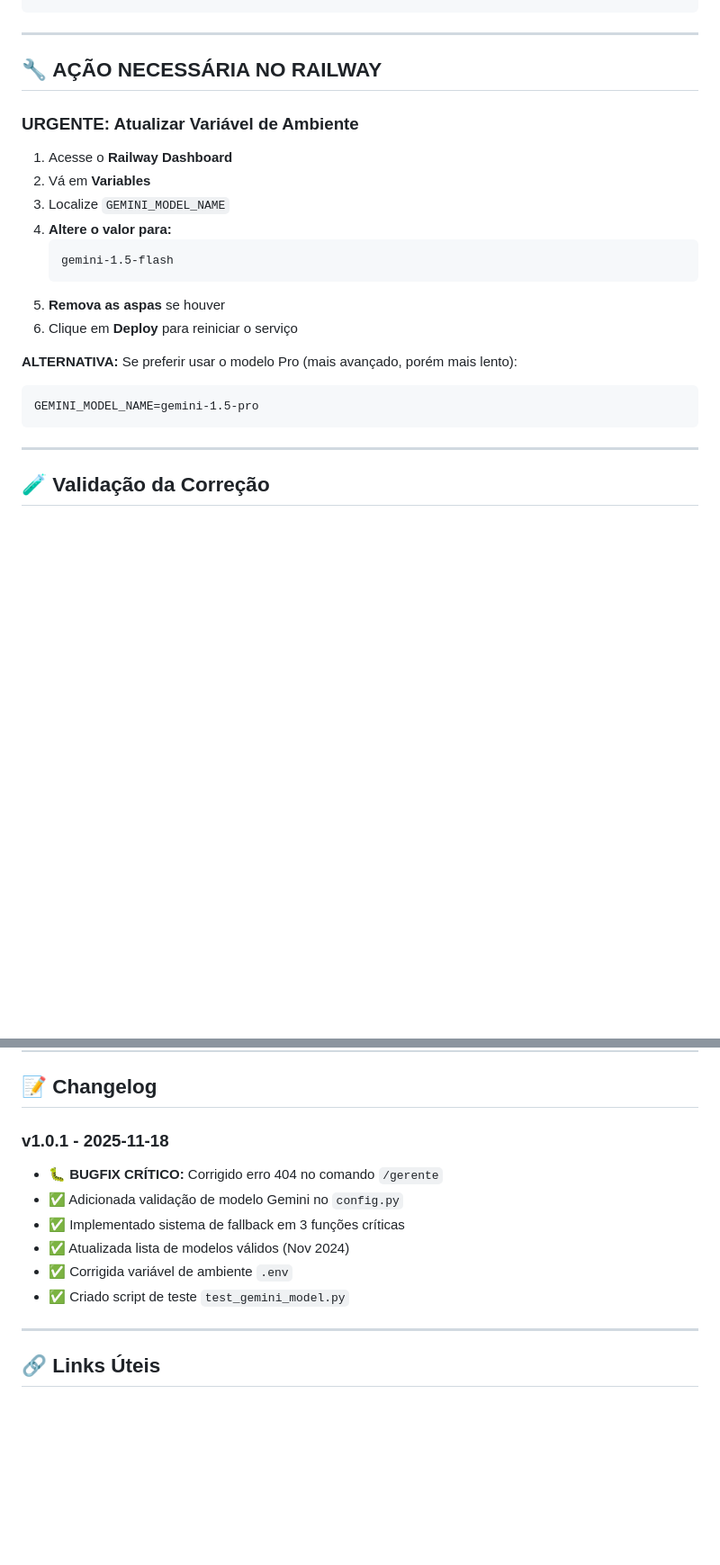
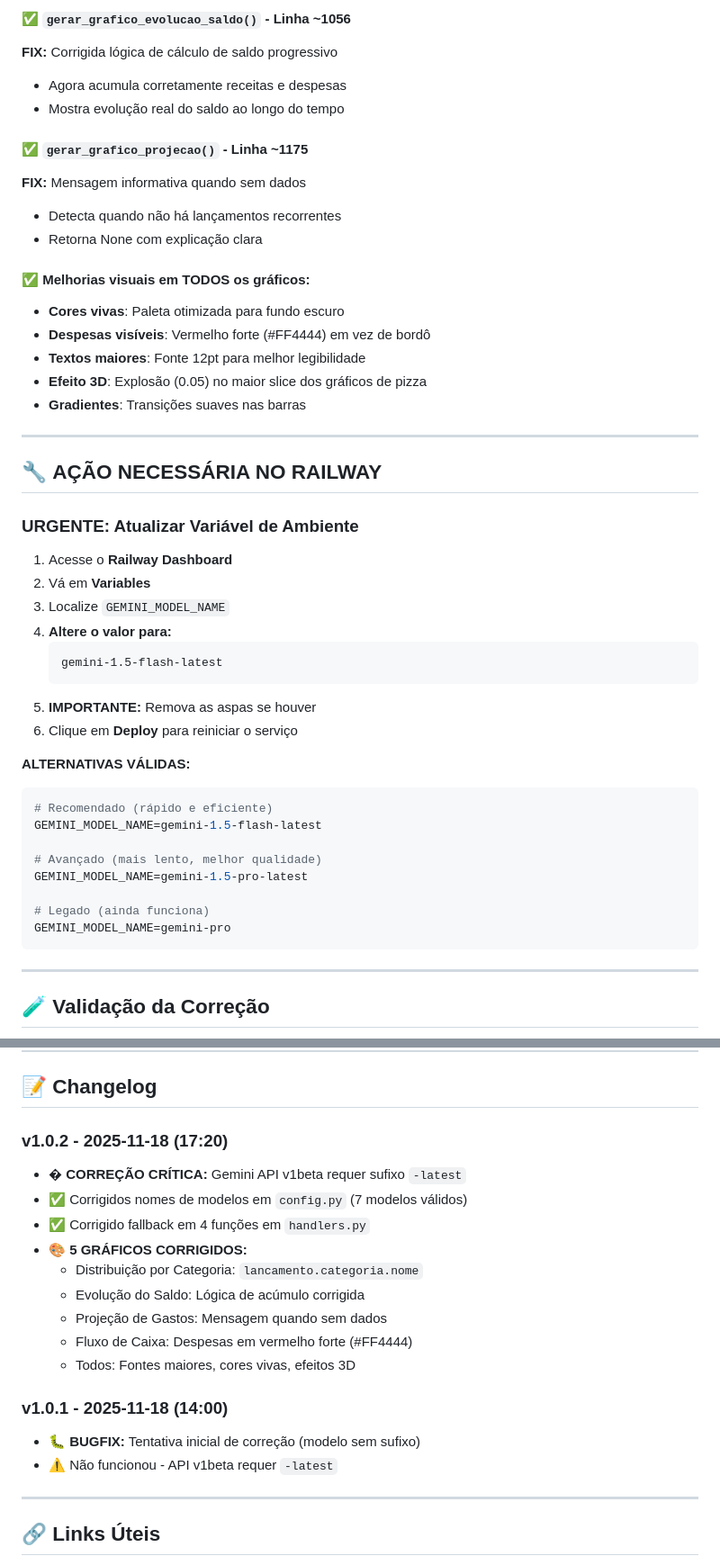
Before and after one commit to henrique-jfp/MaestroFin, a Markdown page: BUGFIX_GEMINI_MODEL_404.md, 2 parts joined by grey strips. Shown at 90% size. GitHub-like rendering; blank space fills up the shorter version.

````diff
--- a/BUGFIX_GEMINI_MODEL_404.md
+++ b/BUGFIX_GEMINI_MODEL_404.md
@@ -59,4 +73,21 @@ GEMINI_MODEL_NAME=gemini-1.5-flash  ✅
 ```
+
+#### ✅ `gerar_grafico_evolucao_saldo()` - Linha ~1056
+**FIX:** Corrigida lógica de cálculo de saldo progressivo
+- Agora acumula corretamente receitas e despesas
+- Mostra evolução real do saldo ao longo do tempo
+
+#### ✅ `gerar_grafico_projecao()` - Linha ~1175
+**FIX:** Mensagem informativa quando sem dados
+- Detecta quando não há lançamentos recorrentes
+- Retorna None com explicação clara
+
+#### ✅ Melhorias visuais em TODOS os gráficos:
+- **Cores vivas**: Paleta otimizada para fundo escuro
+- **Despesas visíveis**: Vermelho forte (#FF4444) em vez de bordô
+- **Textos maiores**: Fonte 12pt para melhor legibilidade
+- **Efeito 3D**: Explosão (0.05) no maior slice dos gráficos de pizza
+- **Gradientes**: Transições suaves nas barras
 
 ---
 
@@ -69,14 +100,21 @@ GEMINI_MODEL_NAME=gemini-1.5-flash  ✅
 3. Localize `GEMINI_MODEL_NAME`
 4. **Altere o valor para:**
    ```
-   gemini-1.5-flash
+   gemini-1.5-flash-latest
    ```
-5. **Remova as aspas** se houver
+5. **IMPORTANTE:** Remova as aspas se houver
 6. Clique em **Deploy** para reiniciar o serviço
 
-**ALTERNATIVA:** Se preferir usar o modelo Pro (mais avançado, porém mais lento):
-```
-GEMINI_MODEL_NAME=gemini-1.5-pro
+**ALTERNATIVAS VÁLIDAS:**
+```bash
+# Recomendado (rápido e eficiente)
+GEMINI_MODEL_NAME=gemini-1.5-flash-latest
+
+# Avançado (mais lento, melhor qualidade)
+GEMINI_MODEL_NAME=gemini-1.5-pro-latest
+
+# Legado (ainda funciona)
+GEMINI_MODEL_NAME=gemini-pro
 ```
 
 ---
@@ -134,13 +183,20 @@ python test_gemini_model.py
 
 ## 📝 **Changelog**
 
-### v1.0.1 - 2025-11-18
-- 🐛 **BUGFIX CRÍTICO:** Corrigido erro 404 no comando `/gerente`
-- ✅ Adicionada validação de modelo Gemini no `config.py`
-- ✅ Implementado sistema de fallback em 3 funções críticas
-- ✅ Atualizada lista de modelos válidos (Nov 2024)
-- ✅ Corrigida variável de ambiente `.env`
-- ✅ Criado script de teste `test_gemini_model.py`
+### v1.0.2 - 2025-11-18 (17:20)
+- � **CORREÇÃO CRÍTICA:** Gemini API v1beta requer sufixo `-latest`
+- ✅ Corrigidos nomes de modelos em `config.py` (7 modelos válidos)
+- ✅ Corrigido fallback em 4 funções em `handlers.py`
+- 🎨 **5 GRÁFICOS CORRIGIDOS:**
+  - Distribuição por Categoria: `lancamento.categoria.nome`
+  - Evolução do Saldo: Lógica de acúmulo corrigida
+  - Projeção de Gastos: Mensagem quando sem dados
+  - Fluxo de Caixa: Despesas em vermelho forte (#FF4444)
+  - Todos: Fontes maiores, cores vivas, efeitos 3D
+
+### v1.0.1 - 2025-11-18 (14:00)
+- 🐛 **BUGFIX:** Tentativa inicial de correção (modelo sem sufixo)
+- ⚠️ Não funcionou - API v1beta requer `-latest`
 
 ---
 
````
Also changed, not shown: other parts of BUGFIX_GEMINI_MODEL_404.md (+64 -39 lines).
